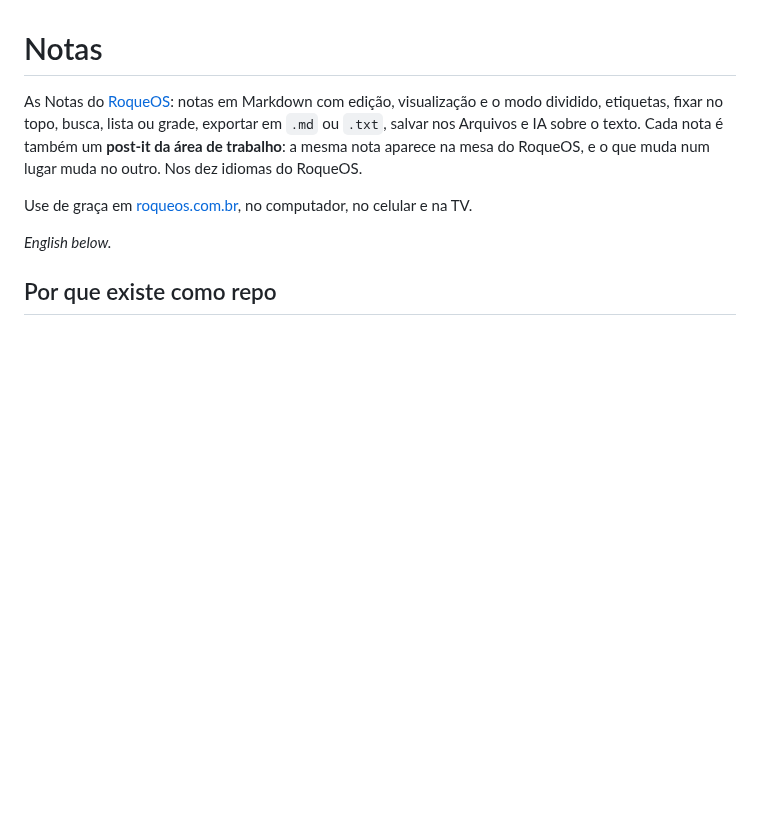
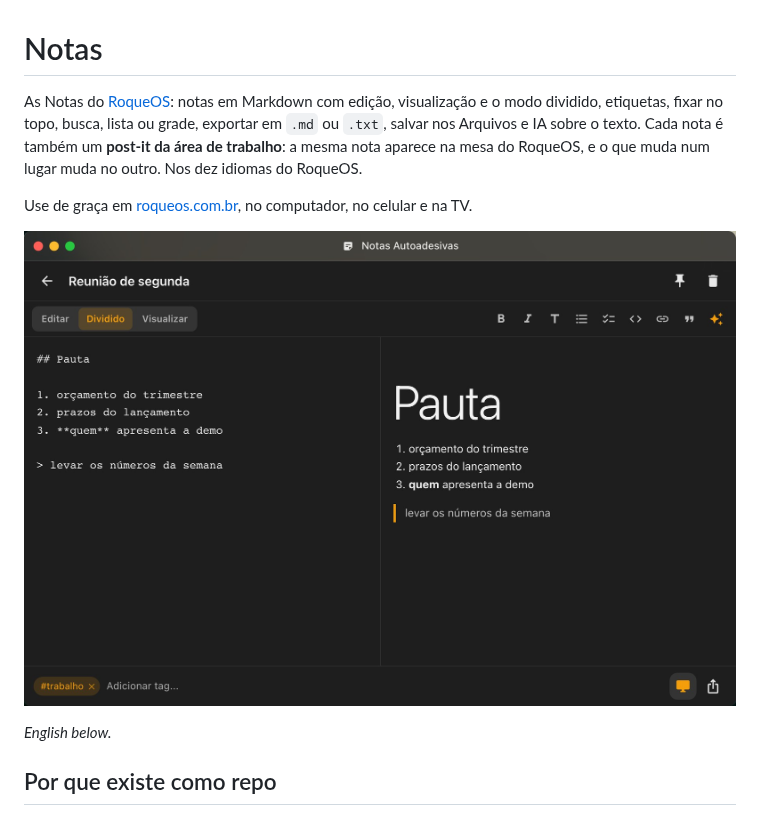
Before and after one commit to roqueos-apps/notas, a Markdown page: README.md, the part around the change. Rendered like a GitHub page; pictures changed too: docs/capa.jpg (added); blank space fills up the shorter version.

```diff
--- a/README.md
+++ b/README.md
@@ -7,6 +7,8 @@ a mesma nota aparece na mesa do RoqueOS, e o que muda num lugar muda no outro. N
 do RoqueOS.
 
 Use de graça em [roqueos.com.br](https://roqueos.com.br), no computador, no celular e na TV.
+
+![As Notas do RoqueOS: uma nota em Markdown no modo dividido, o texto à esquerda e o resultado à direita](docs/capa.jpg)
 
 _English below._
 
```
Also changed, not shown: ASSETS.md (+5 -0 lines).
